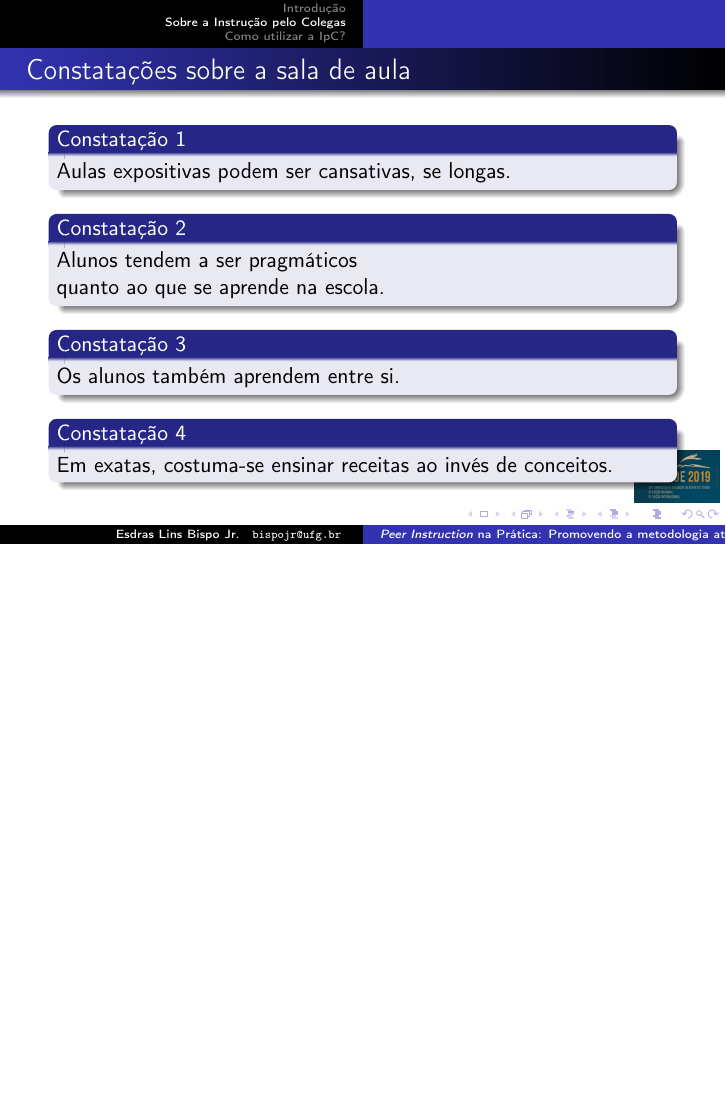
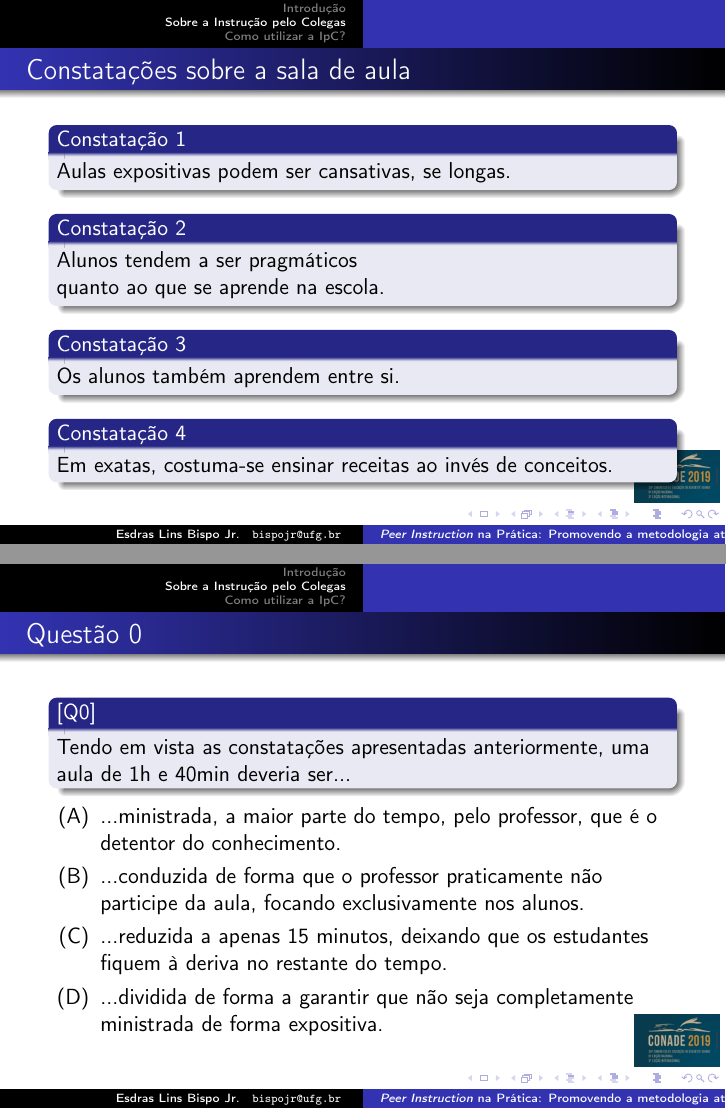
Before and after one commit to bispojr/conade-2019, LaTeX slides (slides/oficina.tex): page 8 of 67 before the commit and pages 8 and 9 of 68 after it, the two joined at a grey line, the shorter picture padded with empty space. Compiled offline with pdfLaTeX; the source files are stored in an older character set and shown here as Unicode.

Commit message:
Slide [v1.1]

```diff
--- a/slides/oficina.tex
+++ b/slides/oficina.tex
@@ -116,6 +116,18 @@
  		\begin{block}{Constatação 4}
  			Em exatas, costuma-se ensinar receitas ao invés de conceitos.
  		\end{block}
+\end{frame}
+
+	\begin{frame}{Questão 0}
+	\begin{block}{[Q0]}
+		Tendo em vista as constatações apresentadas anteriormente, uma aula de 1h e 40min deveria ser...
+	\end{block}
+	\begin{enumerate}[label=(\Alph*)]
+		\item ...ministrada, a maior parte do tempo, pelo professor, que é o detentor do conhecimento.
+		\item ...conduzida de forma que o professor praticamente não participe da aula, focando exclusivamente nos alunos.
+		\item ...reduzida a apenas 15 minutos, deixando que os estudantes fiquem à deriva no restante do tempo.
+		\item ...dividida de forma a garantir que não seja completamente ministrada de forma expositiva.
+	\end{enumerate}
 \end{frame}
 
 	\begin{frame}{Sobre a Instrução pelos Colegas}
```
Also changed, not shown: slides/oficina.pdf.
